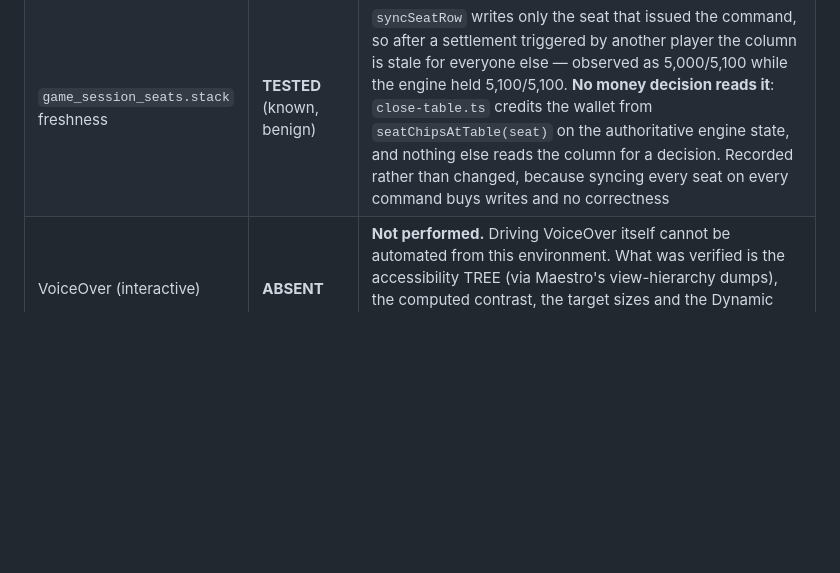
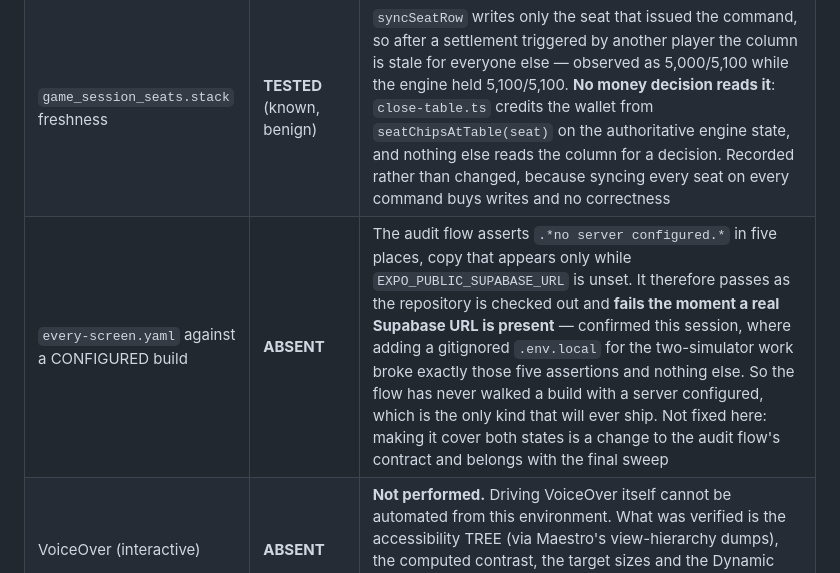
Before and after one commit to tjsingh143/arc21, a Markdown page: docs/AUDIT.md, the part around the change. GitHub-like rendering; blank space fills up the shorter version.

```diff
--- a/docs/AUDIT.md
+++ b/docs/AUDIT.md
@@ -130,6 +130,7 @@ a test passed.
 | Session restored at launch | **RAN** | `hydrate()` was called by exactly five screens — sign-in, create-account, recovery, Social, Profile — so a cold launch straight to Home never restored the session. Settings said "Signed in" while Home said GUEST on the same launch, because Settings is reached through Profile. Hydration now runs once at the root beside the audio sink and the notification handler |
 | Notification permission moment | **RAN** | Observed firing at one of the four allowed moments and no other: the prompt appeared on opening a private table, not at onboarding and not on launch |
 | `game_session_seats.stack` freshness | **TESTED** (known, benign) | `syncSeatRow` writes only the seat that issued the command, so after a settlement triggered by another player the column is stale for everyone else — observed as 5,000/5,100 while the engine held 5,100/5,100. **No money decision reads it**: `close-table.ts` credits the wallet from `seatChipsAtTable(seat)` on the authoritative engine state, and nothing else reads the column for a decision. Recorded rather than changed, because syncing every seat on every command buys writes and no correctness |
+| `every-screen.yaml` against a CONFIGURED build | **ABSENT** | The audit flow asserts `.*no server configured.*` in five places, copy that appears only while `EXPO_PUBLIC_SUPABASE_URL` is unset. It therefore passes as the repository is checked out and **fails the moment a real Supabase URL is present** — confirmed this session, where adding a gitignored `.env.local` for the two-simulator work broke exactly those five assertions and nothing else. So the flow has never walked a build with a server configured, which is the only kind that will ever ship. Not fixed here: making it cover both states is a change to the audit flow's contract and belongs with the final sweep |
 | VoiceOver (interactive) | **ABSENT** | **Not performed.** Driving VoiceOver itself cannot be automated from this environment. What was verified is the accessibility TREE (via Maestro's view-hierarchy dumps), the computed contrast, the target sizes and the Dynamic Type behaviour. No claim is made about the experience of navigating this app with VoiceOver actually switched on |
 | Bounded backoff on the table gateway | **TESTED** | `retryWhile` retries only `unreachable` outcomes (never a refusal — `RATE_LIMITED` included), mints `clientActionId` once per intent outside the retry loop, and is driven with injected `sleep`/`jitter` seams so `tests/table/with-retry.test.ts` never actually waits. The three-second poll passes `retry: false` explicitly, so a struggling server never sees several backoff loops stacked on top of its own poll cadence |
 | Connection lost mid-hand | **RAN** | `online-table-store.ts`'s `connection` state (`live` / `reconnecting`) is orthogonal to `status`: the last snapshot stays on screen, command controls (`ActionDock`, `BettingBar`, Next hand) disable, and the reconnect banner states the server's clock is still running and what it will do by default — never a generic "could not reach" notice for silence. Unit-proved for the poll and for a command's first silent attempt (`tests/table/online-table-store.test.ts`); the server side of "the hand continues" is the `RESOLVE_TIMEOUT` behaviour already proved elsewhere in this table |
```
Also changed, not shown: CLAUDE.md (+10 -0 lines).
